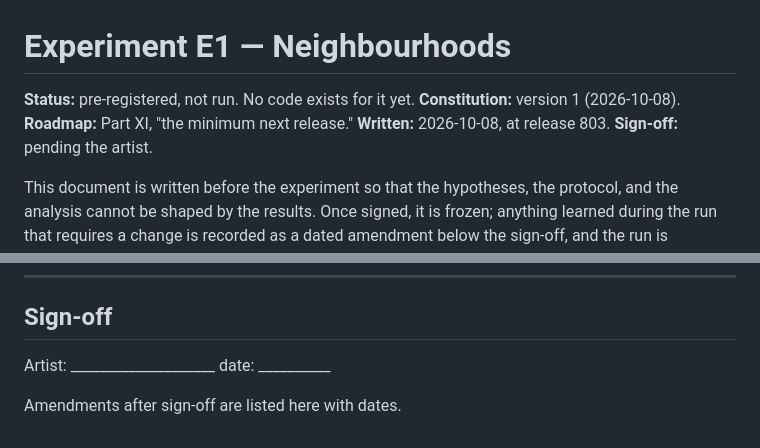
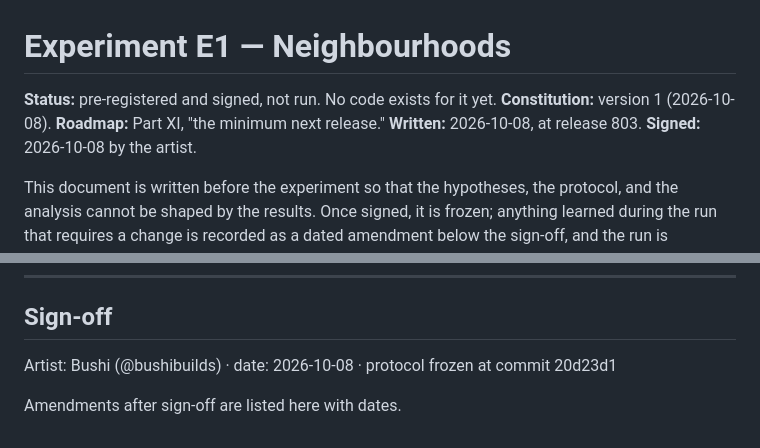
Before and after one commit to cryptobushi/slopware, a Markdown page: slopware/experiments/E1-neighbourhoods.md, 2 parts joined by grey strips. Rendered like a GitHub page.

Commit message:
E1: signed by the artist, 2026-10-08; protocol frozen
Co-Authored-By: Claude Fable 5.1 <noreply@anthropic.com>

```diff
--- a/slopware/experiments/E1-neighbourhoods.md
+++ b/slopware/experiments/E1-neighbourhoods.md
@@ -1,8 +1,8 @@
 # Experiment E1 — Neighbourhoods
 
-**Status:** pre-registered, not run. No code exists for it yet.
+**Status:** pre-registered and signed, not run. No code exists for it yet.
 **Constitution:** version 1 (2026-10-08). **Roadmap:** Part XI, "the minimum next release."
-**Written:** 2026-10-08, at release 803. **Sign-off:** pending the artist.
+**Written:** 2026-10-08, at release 803. **Signed:** 2026-10-08 by the artist.
 
 This document is written before the experiment so that the hypotheses, the protocol, and the analysis cannot be shaped by the results. Once signed, it is frozen; anything learned during the run that requires a change is recorded as a dated amendment below the sign-off, and the run is restarted if the change affects results.
 
@@ -138,6 +138,6 @@ E1 does not advance any era by itself. It establishes the record's habits and th
 
 ## Sign-off
 
-Artist: ____________________ date: __________
+Artist: Bushi (@bushibuilds) · date: 2026-10-08 · protocol frozen at commit 20d23d1
 
 Amendments after sign-off are listed here with dates.
```
